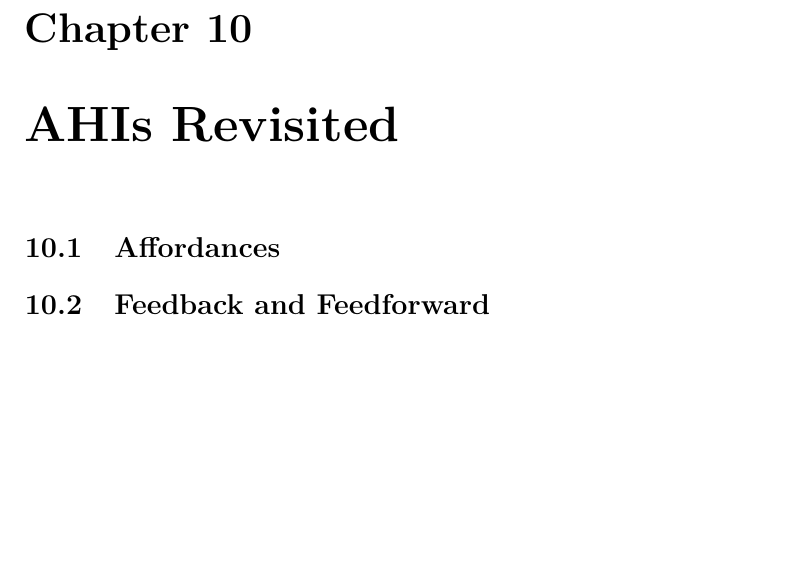
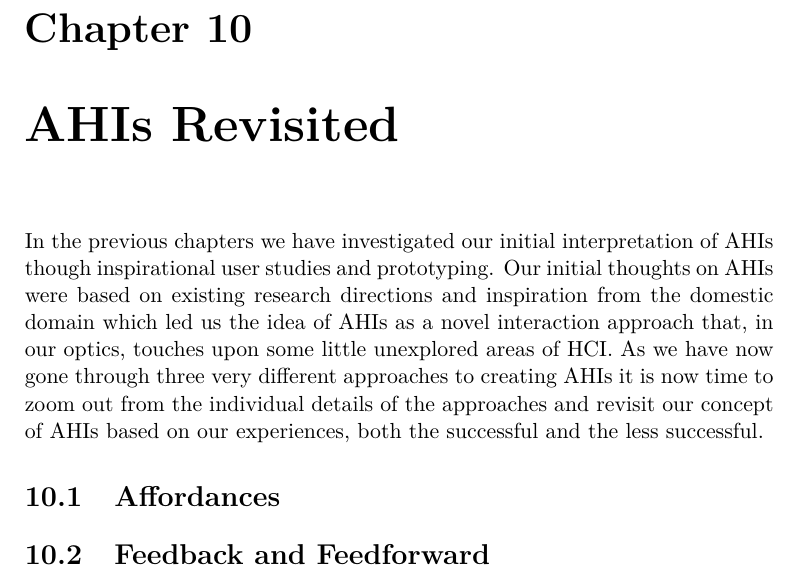
Before and after one commit to stefanbugge/thesis, a LaTeX thesis (thesis.tex, which reads adhoc_part2.tex): part of page 74 of 86, cut so that both start at the same text, the shorter picture padded with empty space. Compiled offline with pdfLaTeX.

Commit message:
short intro to adhoc part2

```diff
--- a/adhoc_part2.tex
+++ b/adhoc_part2.tex
@@ -1,2 +1,7 @@
+%!TEX root = thesis.tex
+In the previous chapters we have investigated our initial interpretation of AHIs though inspirational user studies and prototyping.
+Our initial thoughts on AHIs were based on existing research directions and inspiration from the domestic domain which led us the idea of AHIs as a novel interaction approach that, in our optics, touches upon some little unexplored areas of HCI.
+As we have now gone through three very different approaches to creating AHIs it is now time to zoom out from the individual details of the approaches and revisit our concept of AHIs based on our experiences, both the successful and the less successful.
+
 \section{Affordances}
 \section{Feedback and Feedforward}
```
